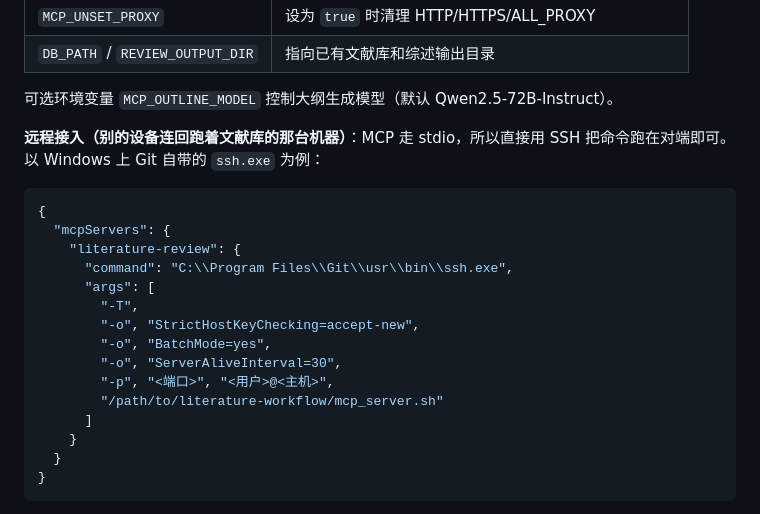
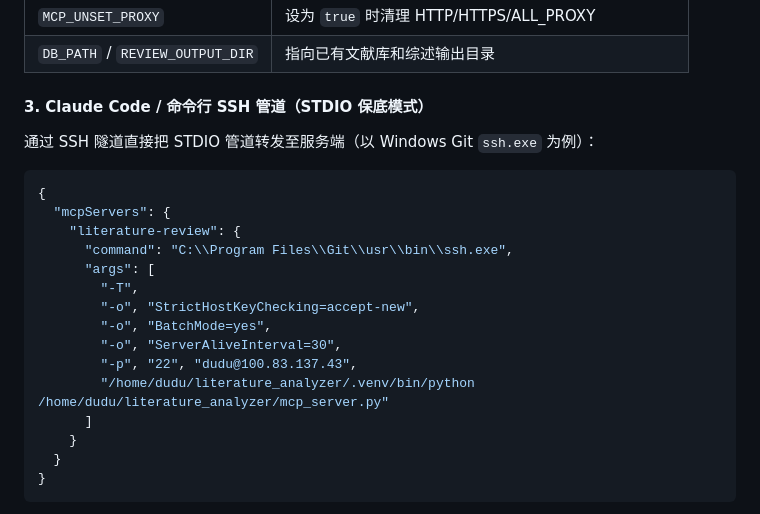
Before and after one commit to JoelDu/literature-workflow, a Markdown page: README.md, the part around one of its changes. Drawn GitHub-style.

````diff
--- a/README.md
+++ b/README.md
@@ -350,10 +357,8 @@ OpenAI key/base 和 `LIT_HTTP_PROXY`/`LIT_HTTPS_PROXY` 具有最高优先级；
 | `MCP_UNSET_PROXY` | 设为 `true` 时清理 HTTP/HTTPS/ALL_PROXY |
 | `DB_PATH` / `REVIEW_OUTPUT_DIR` | 指向已有文献库和综述输出目录 |
 
-可选环境变量 `MCP_OUTLINE_MODEL` 控制大纲生成模型（默认 Qwen2.5-72B-Instruct）。
-
-**远程接入（别的设备连回跑着文献库的那台机器）**：MCP 走 stdio，所以直接用 SSH 把命令跑在对端即可。以 Windows 上 Git 自带的 `ssh.exe` 为例：
-
+#### 3. Claude Code / 命令行 SSH 管道（STDIO 保底模式）
+通过 SSH 隧道直接把 STDIO 管道转发至服务端（以 Windows Git `ssh.exe` 为例）：
 ```json
 {
   "mcpServers": {
@@ -364,8 +369,8 @@ OpenAI key/base 和 `LIT_HTTP_PROXY`/`LIT_HTTPS_PROXY` 具有最高优先级；
         "-o", "StrictHostKeyChecking=accept-new",
         "-o", "BatchMode=yes",
         "-o", "ServerAliveInterval=30",
-        "-p", "<端口>", "<用户>@<主机>",
-        "/path/to/literature-workflow/mcp_server.sh"
+        "-p", "22", "dudu@100.83.137.43",
+        "/home/dudu/literature_analyzer/.venv/bin/python /home/dudu/literature_analyzer/mcp_server.py"
       ]
     }
   }
````
Also changed, not shown: other parts of README.md (+30 -23 lines), PROJECT_OVERVIEW.md (+5 -5 lines), handoff.md (+17 -0 lines).
